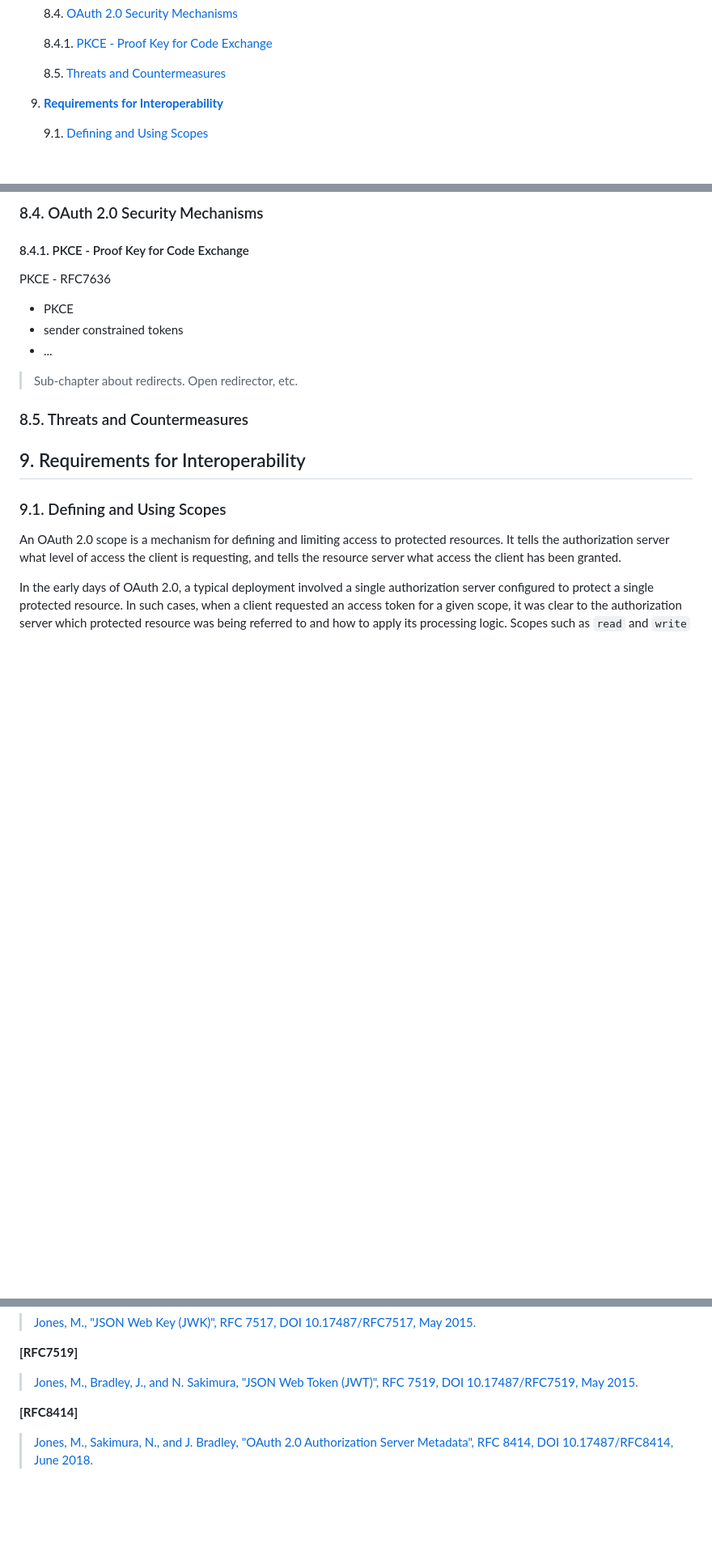
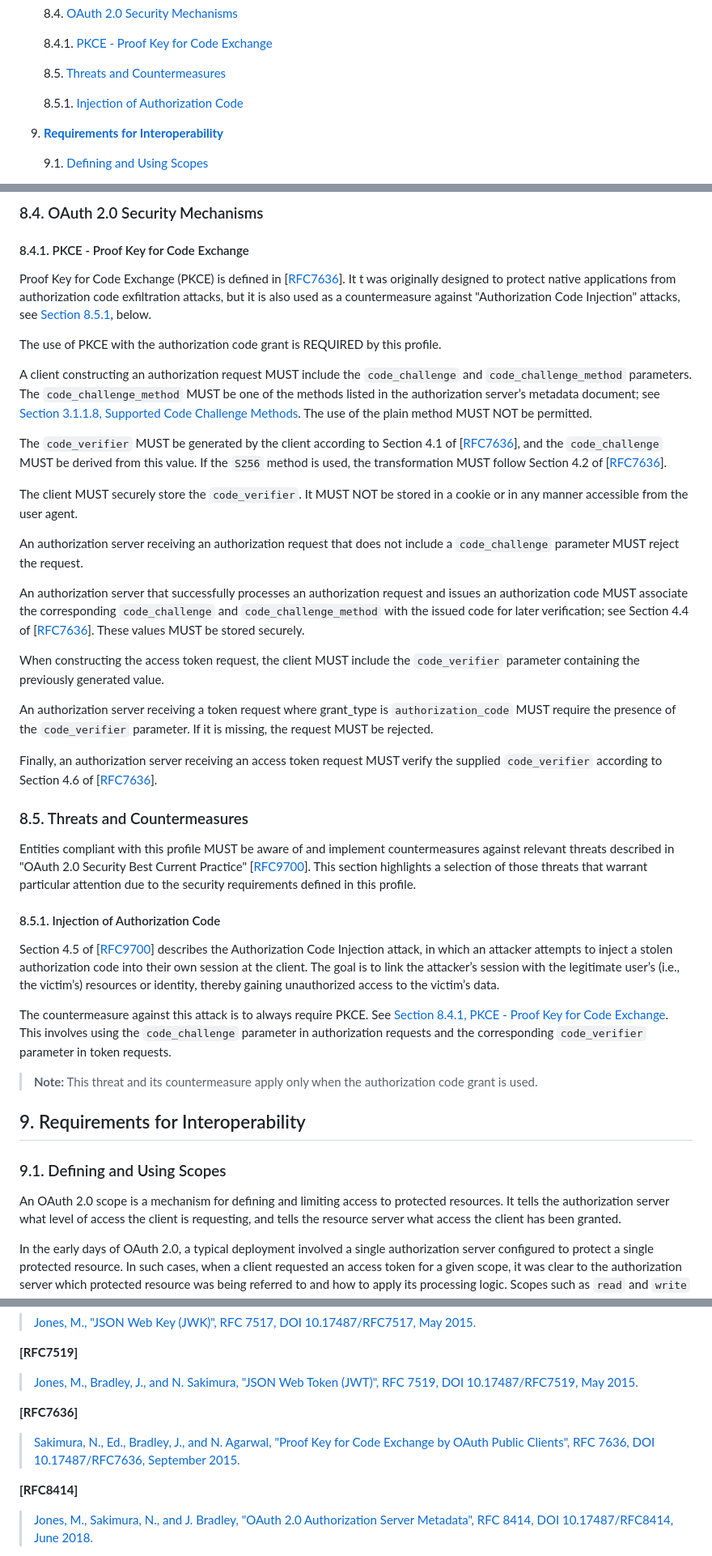
Before and after one commit to fortifiedid/ena-specifications, a Markdown page: ena-oauth2-profile.md, 3 parts joined by grey strips. Shown at 81% size. Rendered like a GitHub page; blank space fills up the shorter version.

Commit message:
Profiling for use of PKCE (#16)

```diff
--- a/ena-oauth2-profile.md
+++ b/ena-oauth2-profile.md
@@ -113,6 +113,8 @@ Over the years, numerous extensions and features have been introduced, making
     8.4.1. [PKCE - Proof Key for Code Exchange](#pkce-proof-key-for-code-exchange)
 
     8.5. [Threats and Countermeasures](#threats-and-countermeasures)
+
+    8.5.1. [Injection of Authorization Code](#injection-of-authorization-code)
 
 9. [**Requirements for Interoperability**](#requirements-for-interoperability)
 
@@ -899,17 +906,39 @@ The sender of a secure message MUST NOT use an algorithm that is not set as REQU
 <a name="pkce-proof-key-for-code-exchange"></a>
 #### 8.4.1. PKCE - Proof Key for Code Exchange
 
-PKCE - RFC7636
+Proof Key for Code Exchange (PKCE) is defined in \[[RFC7636](#rfc7636)\]. It t was originally designed to protect native applications from authorization code exfiltration attacks, but it is also used as a countermeasure against "Authorization Code Injection" attacks, see [Section 8.5.1](#injection-of-authorization-code), below.
 
+The use of PKCE with the authorization code grant is REQUIRED by this profile.
 
-- PKCE
-- sender constrained tokens
-- ...
+A client constructing an authorization request MUST include the `code_challenge` and `code_challenge_method` parameters. The `code_challenge_method` MUST be one of the methods listed in the authorization server’s metadata document; see [Section 3.1.1.8, Supported Code Challenge Methods](#supported-code-challenge-methods). The use of the plain method MUST NOT be permitted.
 
-> Sub-chapter about redirects. Open redirector, etc.
+The `code_verifier` MUST be generated by the client according to Section 4.1 of \[[RFC7636](#rfc7636)\], and the `code_challenge` MUST be derived from this value. If the `S256` method is used, the transformation MUST follow Section 4.2 of \[[RFC7636](#rfc7636)\].
+
+The client MUST securely store the `code_verifier`. It MUST NOT be stored in a cookie or in any manner accessible from the user agent.
+
+An authorization server receiving an authorization request that does not include a `code_challenge` parameter MUST reject the request.
+
+An authorization server that successfully processes an authorization request and issues an authorization code MUST associate the corresponding `code_challenge` and `code_challenge_method` with the issued code for later verification; see Section 4.4 of \[[RFC7636](#rfc7636)\]. These values MUST be stored securely.
+
+When constructing the access token request, the client MUST include the `code_verifier` parameter containing the previously generated value.
+
+An authorization server receiving a token request where grant_type is `authorization_code` MUST require the presence of the `code_verifier` parameter. If it is missing, the request MUST be rejected.
+
+Finally, an authorization server receiving an access token request MUST verify the supplied `code_verifier` according to Section 4.6 of \[[RFC7636](#rfc7636)\].
 
 <a name="threats-and-countermeasures"></a>
 ### 8.5. Threats and Countermeasures
+
+Entities compliant with this profile MUST be aware of and implement countermeasures against relevant threats described in "OAuth 2.0 Security Best Current Practice" \[[RFC9700](#rfc9700)\]. This section highlights a selection of those threats that warrant particular attention due to the security requirements defined in this profile.
+
+<a name="injection-of-authorization-code"></a>
+#### 8.5.1. Injection of Authorization Code
+
+Section 4.5 of \[[RFC9700](#rfc9700)\] describes the Authorization Code Injection attack, in which an attacker attempts to inject a stolen authorization code into their own session at the client. The goal is to link the attacker’s session with the legitimate user’s (i.e., the victim’s) resources or identity, thereby gaining unauthorized access to the victim’s data.
+
+The countermeasure against this attack is to always require PKCE. See [Section 8.4.1, PKCE - Proof Key for Code Exchange](#pkce-proof-key-for-code-exchange). This involves using the `code_challenge` parameter in authorization requests and the corresponding `code_verifier` parameter in token requests.
+
+> **Note:** This threat and its countermeasure apply only when the authorization code grant is used.
 
 <a name="requirements-for-interoperability"></a>
 ## 9. Requirements for Interoperability
@@ -999,6 +1028,10 @@ However, if the protected resource implements “OAuth 2.0 Protected Resource Me
 **\[RFC7519\]**
 > [Jones, M., Bradley, J., and N. Sakimura, "JSON Web Token (JWT)", RFC 7519, DOI 10.17487/RFC7519, May 2015](https://datatracker.ietf.org/doc/html/rfc7519).
 
+<a name="rfc7636"></a>
+**\[RFC7636\]**
+> [Sakimura, N., Ed., Bradley, J., and N. Agarwal, "Proof Key for Code Exchange by OAuth Public Clients", RFC 7636, DOI 10.17487/RFC7636, September 2015](https://www.rfc-editor.org/info/rfc7636).
+
 <a name="rfc8414"></a>
 **\[RFC8414\]**
 > [Jones, M., Sakimura, N., and J. Bradley, "OAuth 2.0 Authorization Server Metadata", RFC 8414, DOI 10.17487/RFC8414, June 2018](https://datatracker.ietf.org/doc/html/rfc8414).
```
Also changed, not shown: other parts of ena-oauth2-profile.md (+5 -0 lines).
